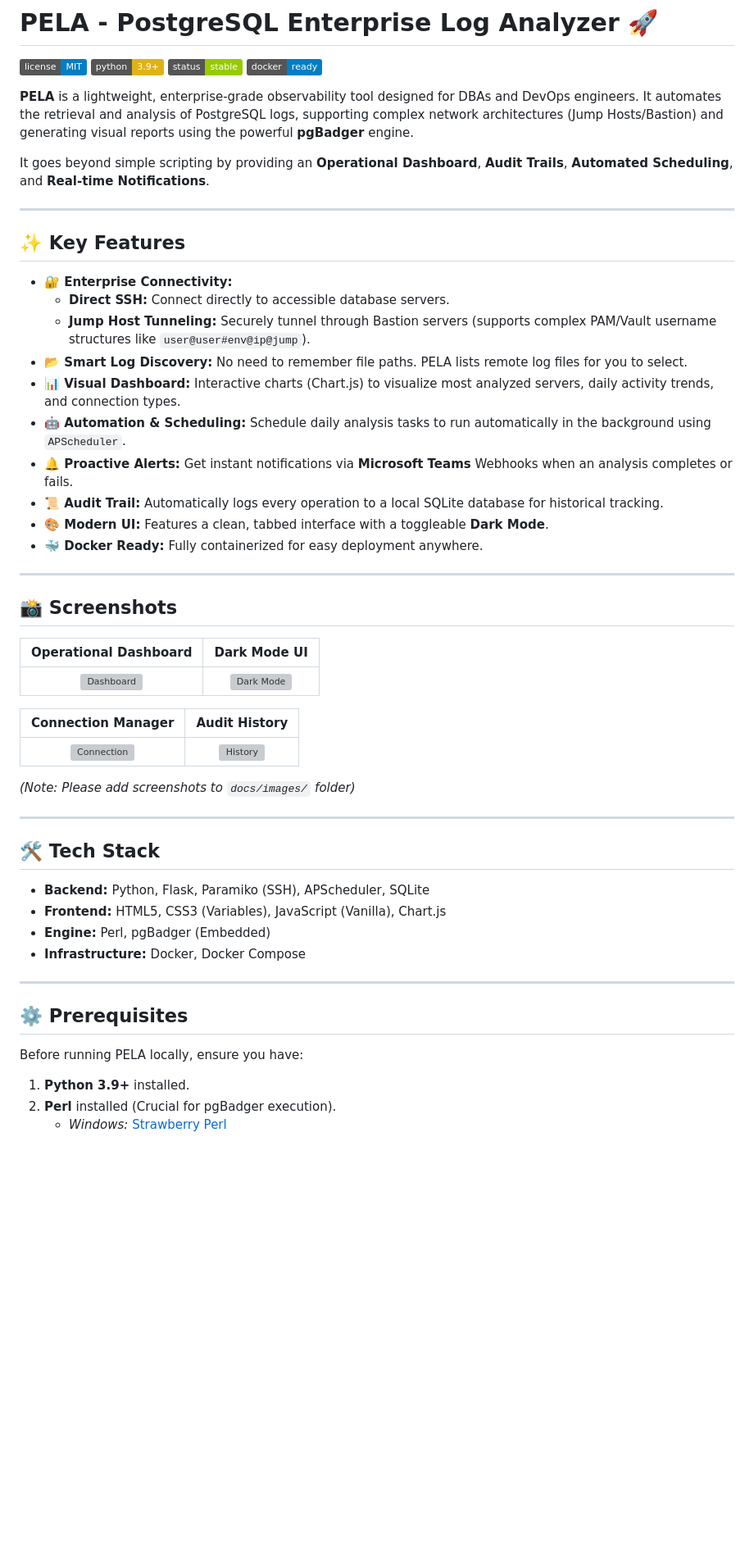
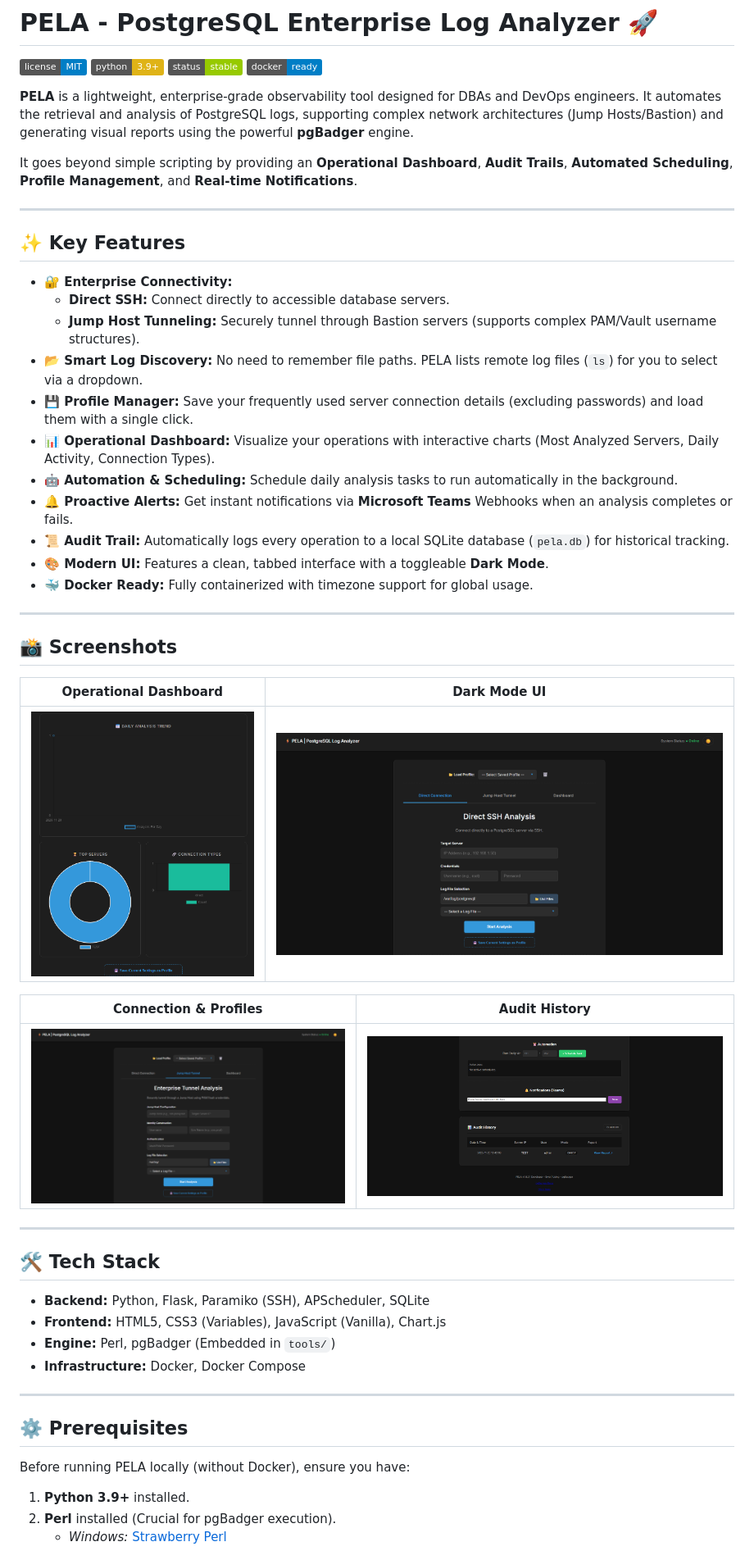
Before and after one commit to eryo-dev/pela-log-analyzer, a Markdown page: README.md, the part around the change printed below. Shown: that part at 82% size. GitHub-like rendering; pictures changed too: docs/images/connection.png (added), docs/images/dark_mode.png (added), docs/images/dashboard.png (added); badges without logos; blank space fills up the shorter version; grey boxes are pictures that could not be loaded.

```diff
--- a/README.md
+++ b/README.md
@@ -7,7 +7,7 @@
 
 **PELA** is a lightweight, enterprise-grade observability tool designed for DBAs and DevOps engineers. It automates the retrieval and analysis of PostgreSQL logs, supporting complex network architectures (Jump Hosts/Bastion) and generating visual reports using the powerful **pgBadger** engine.
 
-It goes beyond simple scripting by providing an **Operational Dashboard**, **Audit Trails**, **Automated Scheduling**, and **Real-time Notifications**.
+It goes beyond simple scripting by providing an **Operational Dashboard**, **Audit Trails**, **Automated Scheduling**, **Profile Management**, and **Real-time Notifications**.
 
 ---
 
@@ -15,14 +15,15 @@ It goes beyond simple scripting by providing an **Operational Dashboard**, **Aud
 
 * **🔐 Enterprise Connectivity:**
     * **Direct SSH:** Connect directly to accessible database servers.
-    * **Jump Host Tunneling:** Securely tunnel through Bastion servers (supports complex PAM/Vault username structures like `user@user#env@ip@jump`).
-* **📂 Smart Log Discovery:** No need to remember file paths. PELA lists remote log files for you to select.
-* **📊 Visual Dashboard:** Interactive charts (Chart.js) to visualize most analyzed servers, daily activity trends, and connection types.
-* **🤖 Automation & Scheduling:** Schedule daily analysis tasks to run automatically in the background using `APScheduler`.
+    * **Jump Host Tunneling:** Securely tunnel through Bastion servers (supports complex PAM/Vault username structures).
+* **📂 Smart Log Discovery:** No need to remember file paths. PELA lists remote log files (`ls`) for you to select via a dropdown.
+* **💾 Profile Manager:** Save your frequently used server connection details (excluding passwords) and load them with a single click.
+* **📊 Operational Dashboard:** Visualize your operations with interactive charts (Most Analyzed Servers, Daily Activity, Connection Types).
+* **🤖 Automation & Scheduling:** Schedule daily analysis tasks to run automatically in the background.
 * **🔔 Proactive Alerts:** Get instant notifications via **Microsoft Teams** Webhooks when an analysis completes or fails.
-* **📜 Audit Trail:** Automatically logs every operation to a local SQLite database for historical tracking.
+* **📜 Audit Trail:** Automatically logs every operation to a local SQLite database (`pela.db`) for historical tracking.
 * **🎨 Modern UI:** Features a clean, tabbed interface with a toggleable **Dark Mode**.
-* **🐳 Docker Ready:** Fully containerized for easy deployment anywhere.
+* **🐳 Docker Ready:** Fully containerized with timezone support for global usage.
 
 ---
 
@@ -32,11 +33,9 @@ It goes beyond simple scripting by providing an **Operational Dashboard**, **Aud
 |:-------------------------:|:----------------:|
 | ![Dashboard](docs/images/dashboard.png) | ![Dark Mode](docs/images/dark_mode.png) |
 
-| **Connection Manager** | **Audit History** |
-|:----------------------:|:-----------------:|
+| **Connection & Profiles** | **Audit History** |
+|:-------------------------:|:-----------------:|
 | ![Connection](docs/images/connection.png) | ![History](docs/images/history.png) |
-
-*(Note: Please add screenshots to `docs/images/` folder)*
 
 ---
 
@@ -44,14 +43,14 @@ It goes beyond simple scripting by providing an **Operational Dashboard**, **Aud
 
 * **Backend:** Python, Flask, Paramiko (SSH), APScheduler, SQLite
 * **Frontend:** HTML5, CSS3 (Variables), JavaScript (Vanilla), Chart.js
-* **Engine:** Perl, pgBadger (Embedded)
+* **Engine:** Perl, pgBadger (Embedded in `tools/`)
 * **Infrastructure:** Docker, Docker Compose
 
 ---
 
 ## ⚙️ Prerequisites
 
-Before running PELA locally, ensure you have:
+Before running PELA locally (without Docker), ensure you have:
 
 1.  **Python 3.9+** installed.
 2.  **Perl** installed (Crucial for pgBadger execution).
```
Also changed, not shown: other parts of README.md (+28 -24 lines), .github/ISSUE_TEMPLATE/bug_report.md (added, +27 -0 lines), CHANGELOG.md (added, +38 -0 lines), CODE_OF_CONDUCT.md (added, +32 -0 lines), CONTRIBUTING.md (+1 -1 lines), 7 other files.
